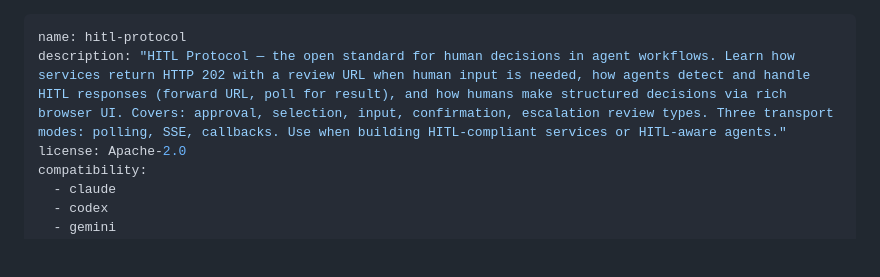
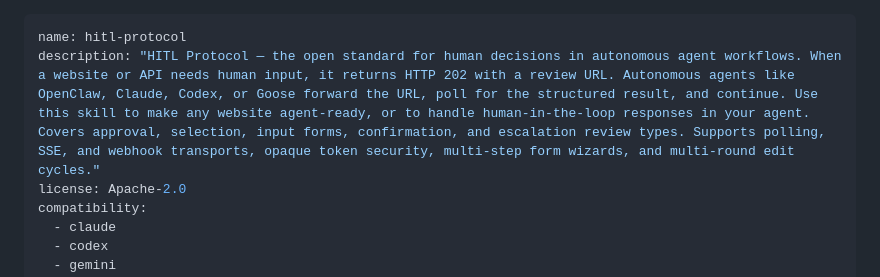
Before and after one commit to rotorstar/hitl-protocol, a Markdown page: SKILL.md, the part around the change. GitHub-like rendering; blank space fills up the shorter version.

Commit message:
docs: optimize SKILL.md description for ClawhHub discovery
Rewrite description for vector search: mention OpenClaw, Claude, Codex,
Goose explicitly, use search-friendly terms (agent-ready, human-in-the-loop,
HTTP 202, review URL), remove version number, add feature keywords.

Co-Authored-By: Claude Opus 4.6 <noreply@anthropic.com>

```diff
--- a/SKILL.md
+++ b/SKILL.md
@@ -1,6 +1,6 @@
 ---
 name: hitl-protocol
-description: "HITL Protocol — the open standard for human decisions in agent workflows. Learn how services return HTTP 202 with a review URL when human input is needed, how agents detect and handle HITL responses (forward URL, poll for result), and how humans make structured decisions via rich browser UI. Covers: approval, selection, input, confirmation, escalation review types. Three transport modes: polling, SSE, callbacks. Use when building HITL-compliant services or HITL-aware agents."
+description: "HITL Protocol — the open standard for human decisions in autonomous agent workflows. When a website or API needs human input, it returns HTTP 202 with a review URL. Autonomous agents like OpenClaw, Claude, Codex, or Goose forward the URL, poll for the structured result, and continue. Use this skill to make any website agent-ready, or to handle human-in-the-loop responses in your agent. Covers approval, selection, input forms, confirmation, and escalation review types. Supports polling, SSE, and webhook transports, opaque token security, multi-step form wizards, and multi-round edit cycles."
 license: Apache-2.0
 compatibility:
   - claude
```
